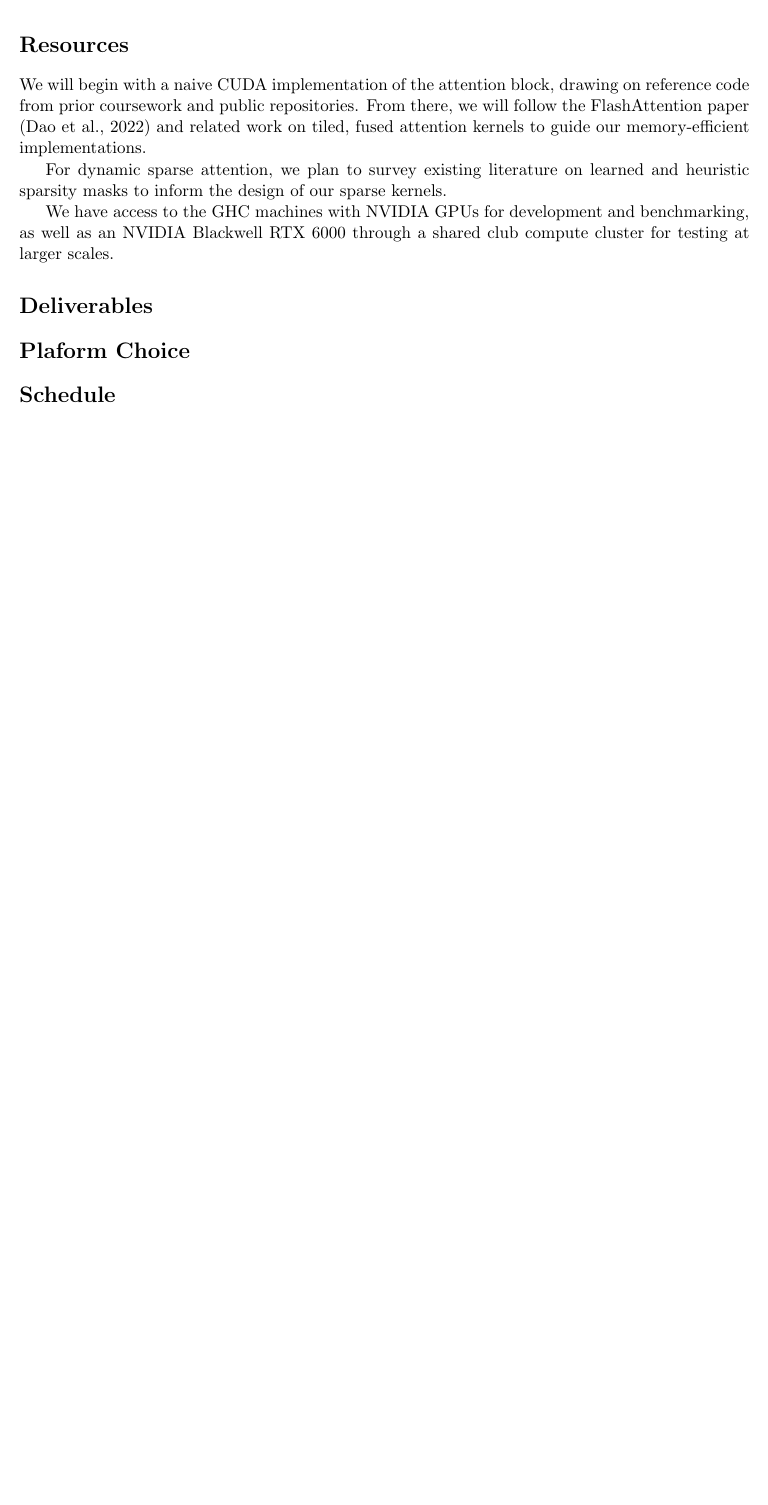
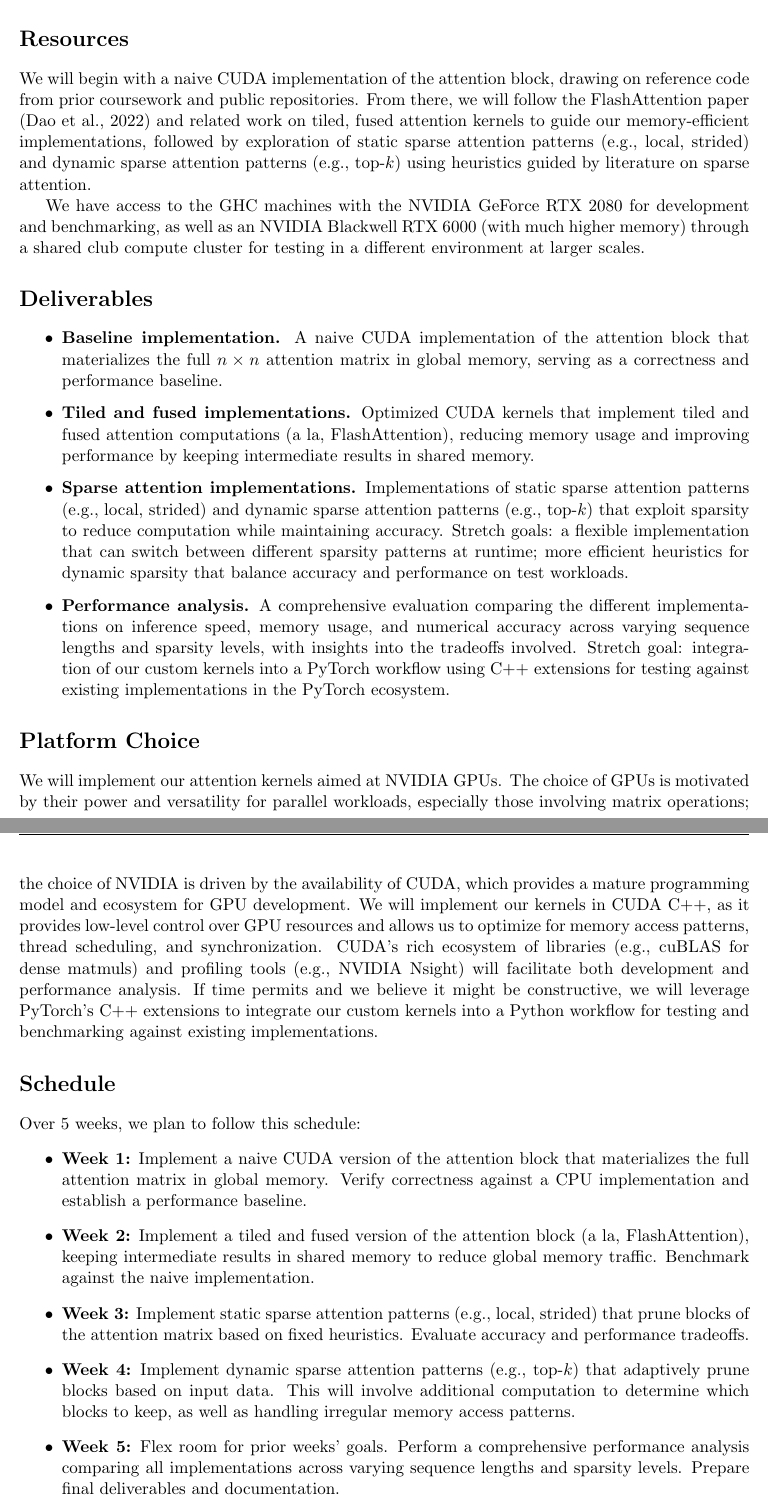
Before and after one commit to mehulgoel873/15418-final-project, a LaTeX document (docs/project-proposal/proposal.tex): part of page 3 of 3 before the commit and two parts of pages 3 and 4 of 4 after it, the two joined at a grey line, cut so that both start at the same text, the shorter picture padded with empty space. Compiled offline with pdfLaTeX.

Commit message:
finish up project proposal writeup

```diff
--- a/docs/project-proposal/proposal.tex
+++ b/docs/project-proposal/proposal.tex
@@ -112,3 +118,4 @@ Mapping this workload onto GPU hardware introduces several challenges:
 
 \end{itemize}
 
+Through this project, we hope to learn how to navigate these tradeoffs: understanding when tiling, fusion, and sparsity provide gains, and how to compose them into an implementation that is both fast and numerically convergent with the standard attention mechanism.
@@ -116,16 +122,38 @@ Through this project, we hope to learn how to navigate these tradeoffs: understa
 
 
 \section*{Resources}
-We will begin with a naive CUDA implementation of the attention block, drawing on reference code from prior coursework and public repositories. From there, we will follow the FlashAttention paper (Dao et al., 2022) and related work on tiled, fused attention kernels to guide our memory-efficient implementations.
+We will begin with a naive CUDA implementation of the attention block, drawing on reference code from prior coursework and public repositories. From there, we will follow the FlashAttention paper (Dao et al., 2022) and related work on tiled, fused attention kernels to guide our memory-efficient implementations, followed by exploration of static sparse attention patterns (e.g., local, strided) and dynamic sparse attention patterns (e.g., top-$k$) using heuristics guided by literature on sparse attention.
 
-For dynamic sparse attention, we plan to survey existing literature on learned and heuristic sparsity masks to inform the design of our sparse kernels.
-
-We have access to the GHC machines with NVIDIA GPUs for development and benchmarking, as well as an NVIDIA Blackwell RTX 6000 through a shared club compute cluster for testing at larger scales.
+We have access to the GHC machines with the NVIDIA GeForce RTX 2080 for development and benchmarking, as well as an NVIDIA Blackwell RTX 6000 (with much higher memory) through a shared club compute cluster for testing in a different environment at larger scales.
 
 \section*{Deliverables}
+\begin{itemize}
+    \item \textbf{Baseline implementation.} A naive CUDA implementation of the attention block that materializes the full $n \times n$ attention matrix in global memory, serving as a correctness and performance baseline.
 
-\section*{Plaform Choice}
+    \item \textbf{Tiled and fused implementations.} Optimized CUDA kernels that implement tiled and fused attention computations (a la, FlashAttention), reducing memory usage and improving performance by keeping intermediate results in shared memory.
+
+    \item \textbf{Sparse attention implementations.} Implementations of static sparse attention patterns (e.g., local, strided) and dynamic sparse attention patterns (e.g., top-$k$) that exploit sparsity to reduce computation while maintaining accuracy. Stretch goals: a flexible implementation that can switch between different sparsity patterns at runtime; more efficient heuristics for dynamic sparsity that balance accuracy and performance on test workloads.
+
+    \item \textbf{Performance analysis.} A comprehensive evaluation comparing the different implementations on inference speed, memory usage, and numerical accuracy across varying sequence lengths and sparsity levels, with insights into the tradeoffs involved. Stretch goal: integration of our custom kernels into a PyTorch workflow using C++ extensions for testing against existing implementations in the PyTorch ecosystem.
+
+\end{itemize}
+
+\section*{Platform Choice}
+We will implement our attention kernels aimed at NVIDIA GPUs. The choice of GPUs is motivated by their power and versatility for parallel workloads, especially those involving matrix operations; the choice of NVIDIA is driven by the availability of CUDA, which provides a mature programming model and ecosystem for GPU development. We will implement our kernels in CUDA C++, as it provides low-level control over GPU resources and allows us to optimize for memory access patterns, thread scheduling, and synchronization. CUDA's rich ecosystem of libraries (e.g., cuBLAS for dense matmuls) and profiling tools (e.g., NVIDIA Nsight) will facilitate both development and performance analysis. If time permits and we believe it might be constructive, we will leverage PyTorch's C++ extensions to integrate our custom kernels into a Python workflow for testing and benchmarking against existing implementations.
+
 
 \section*{Schedule}
+Over 5 weeks, we plan to follow this schedule:
+\begin{itemize}
+    \item \textbf{Week 1:} Implement a naive CUDA version of the attention block that materializes the full attention matrix in global memory. Verify correctness against a CPU implementation and establish a performance baseline.
+
+    \item \textbf{Week 2:} Implement a tiled and fused version of the attention block (a la, FlashAttention), keeping intermediate results in shared memory to reduce global memory traffic. Benchmark against the naive implementation.
+
+    \item \textbf{Week 3:} Implement static sparse attention patterns (e.g., local, strided) that prune blocks of the attention matrix based on fixed heuristics. Evaluate accuracy and performance tradeoffs.
+
+    \item \textbf{Week 4:} Implement dynamic sparse attention patterns (e.g., top-$k$) that adaptively prune blocks based on input data. This will involve additional computation to determine which blocks to keep, as well as handling irregular memory access patterns.
+
+    \item \textbf{Week 5:} Flex room for prior weeks' goals. Perform a comprehensive performance analysis comparing all implementations across varying sequence lengths and sparsity levels. Prepare final deliverables and documentation.
+\end{itemize}
 
 \end{document}
```
Also changed, not shown: docs/project-proposal/proposal.pdf, docs/project-proposal/proposal.tex (15 more changed lines).
